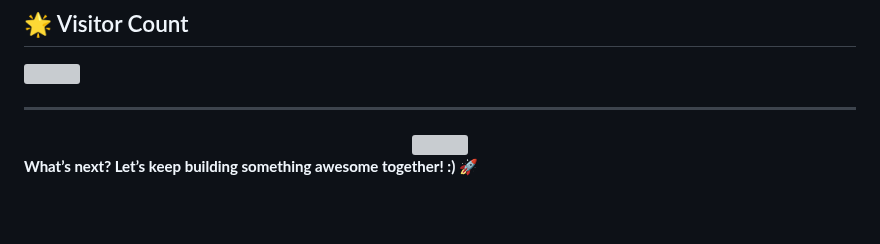
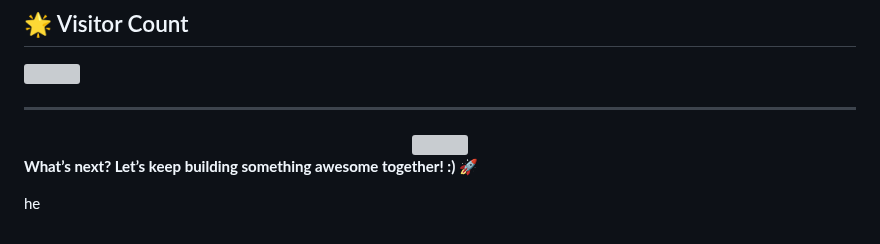
Before and after one commit to DevlopRishi/DevlopRishi, a Markdown page: README.md, the part around the change. GitHub-like rendering; blank space fills up the shorter version; grey boxes are pictures that could not be loaded.

```diff
--- a/README.md
+++ b/README.md
@@ -73,3 +73,16 @@
 </div>
 
 **What’s next? Let’s keep building something awesome together! :) 🚀**
+
+
+
+
+
+
+
+
+
+
+
+
+he
```
